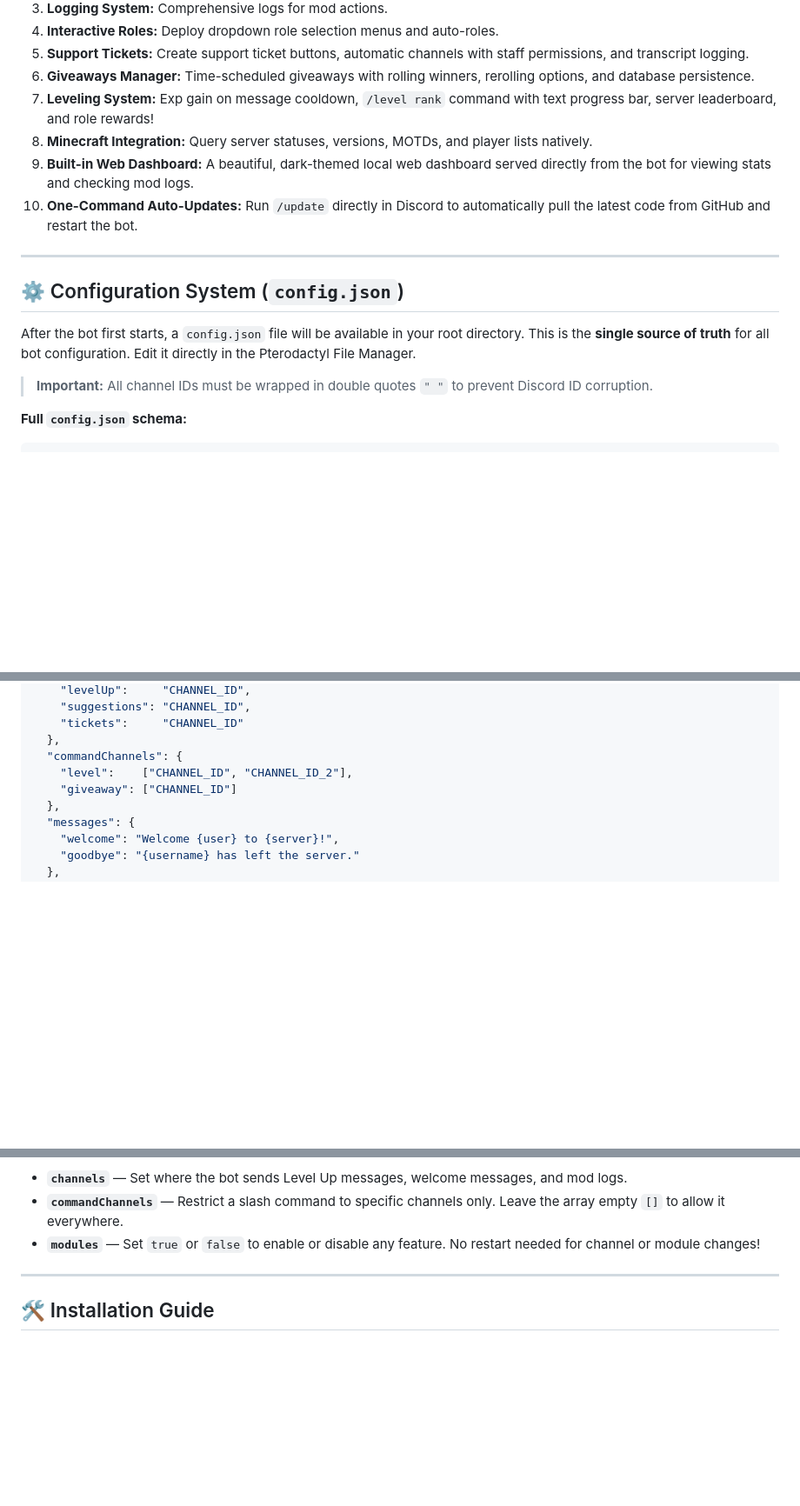
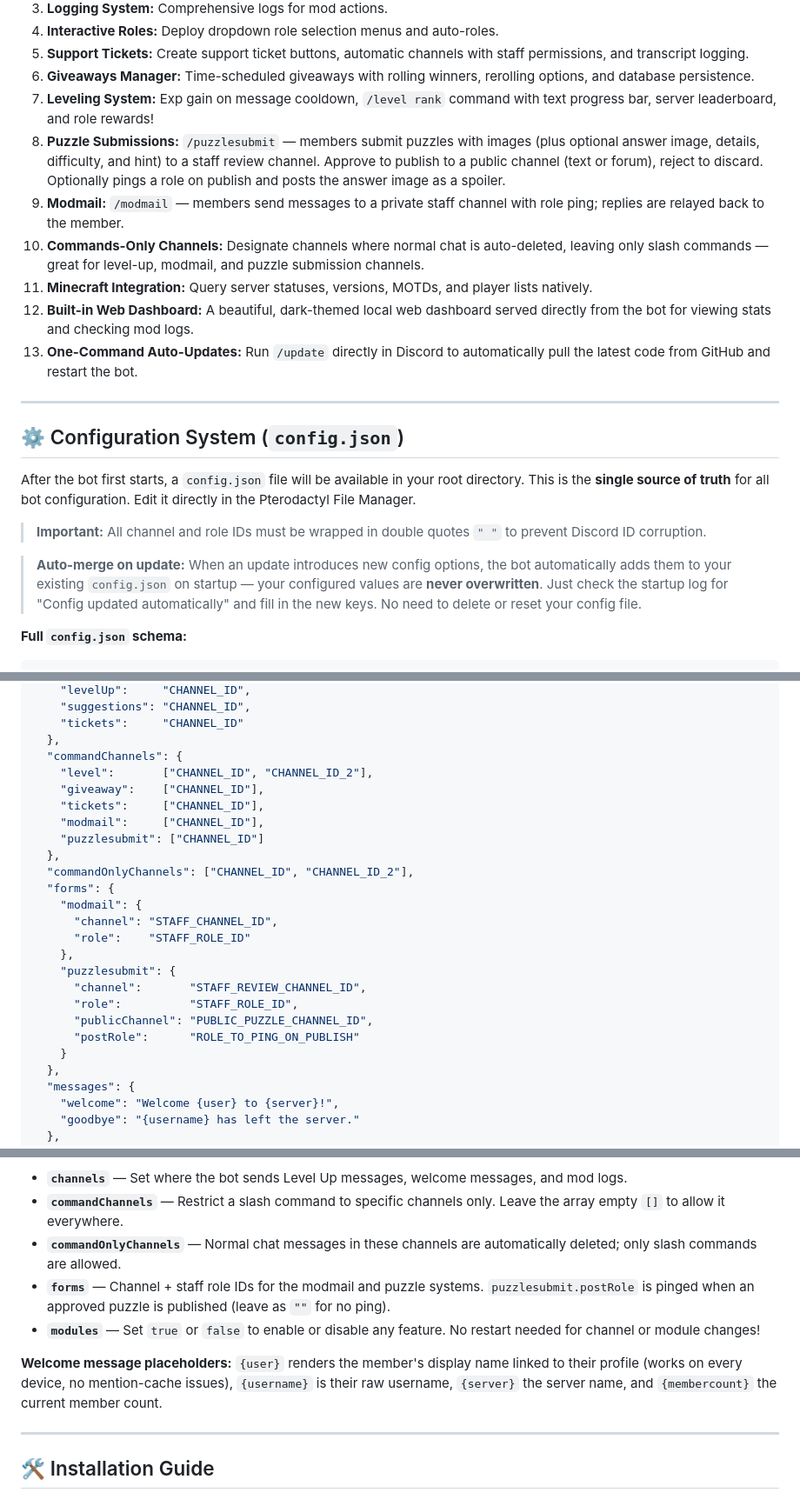
Before and after one commit to RobotyKHL/Utility-Golem, a Markdown page: README.md, 3 parts joined by grey strips. Shown at 87% size. Drawn GitHub-style; blank space fills up the shorter version.

Commit message:
Docs: Update README with forms, commands-only channels, config auto-merge

````diff
--- a/README.md
+++ b/README.md
@@ -13,9 +13,12 @@ Golem is a custom, modular Discord server management bot built on Node.js, disco
 5. **Support Tickets:** Create support ticket buttons, automatic channels with staff permissions, and transcript logging.
 6. **Giveaways Manager:** Time-scheduled giveaways with rolling winners, rerolling options, and database persistence.
 7. **Leveling System:** Exp gain on message cooldown, `/level rank` command with text progress bar, server leaderboard, and role rewards!
-8. **Minecraft Integration:** Query server statuses, versions, MOTDs, and player lists natively.
-9. **Built-in Web Dashboard:** A beautiful, dark-themed local web dashboard served directly from the bot for viewing stats and checking mod logs.
-10. **One-Command Auto-Updates:** Run `/update` directly in Discord to automatically pull the latest code from GitHub and restart the bot.
+8. **Puzzle Submissions:** `/puzzlesubmit` — members submit puzzles with images (plus optional answer image, details, difficulty, and hint) to a staff review channel. Approve to publish to a public channel (text or forum), reject to discard. Optionally pings a role on publish and posts the answer image as a spoiler.
+9. **Modmail:** `/modmail` — members send messages to a private staff channel with role ping; replies are relayed back to the member.
+10. **Commands-Only Channels:** Designate channels where normal chat is auto-deleted, leaving only slash commands — great for level-up, modmail, and puzzle submission channels.
+11. **Minecraft Integration:** Query server statuses, versions, MOTDs, and player lists natively.
+12. **Built-in Web Dashboard:** A beautiful, dark-themed local web dashboard served directly from the bot for viewing stats and checking mod logs.
+13. **One-Command Auto-Updates:** Run `/update` directly in Discord to automatically pull the latest code from GitHub and restart the bot.
 
 ---
 
@@ -23,7 +26,9 @@ Golem is a custom, modular Discord server management bot built on Node.js, disco
 
 After the bot first starts, a `config.json` file will be available in your root directory. This is the **single source of truth** for all bot configuration. Edit it directly in the Pterodactyl File Manager.
 
-> **Important:** All channel IDs must be wrapped in double quotes `" "` to prevent Discord ID corruption.
+> **Important:** All channel and role IDs must be wrapped in double quotes `" "` to prevent Discord ID corruption.
+
+> **Auto-merge on update:** When an update introduces new config options, the bot automatically adds them to your existing `config.json` on startup — your configured values are **never overwritten**. Just check the startup log for "Config updated automatically" and fill in the new keys. No need to delete or reset your config file.
 
 **Full `config.json` schema:**
 ```json
@@ -47,8 +52,24 @@ After the bot first starts, a `config.json` file will be available in your root
     "tickets":     "CHANNEL_ID"
   },
   "commandChannels": {
-    "level":    ["CHANNEL_ID", "CHANNEL_ID_2"],
-    "giveaway": ["CHANNEL_ID"]
+    "level":       ["CHANNEL_ID", "CHANNEL_ID_2"],
+    "giveaway":    ["CHANNEL_ID"],
+    "tickets":     ["CHANNEL_ID"],
+    "modmail":     ["CHANNEL_ID"],
+    "puzzlesubmit": ["CHANNEL_ID"]
+  },
+  "commandOnlyChannels": ["CHANNEL_ID", "CHANNEL_ID_2"],
+  "forms": {
+    "modmail": {
+      "channel": "STAFF_CHANNEL_ID",
+      "role":    "STAFF_ROLE_ID"
+    },
+    "puzzlesubmit": {
+      "channel":       "STAFF_REVIEW_CHANNEL_ID",
+      "role":          "STAFF_ROLE_ID",
+      "publicChannel": "PUBLIC_PUZZLE_CHANNEL_ID",
+      "postRole":      "ROLE_TO_PING_ON_PUBLISH"
+    }
   },
   "messages": {
     "welcome": "Welcome {user} to {server}!",
@@ -73,7 +94,11 @@ After the bot first starts, a `config.json` file will be available in your root
 **How it works:**
 - **`channels`** — Set where the bot sends Level Up messages, welcome messages, and mod logs.
 - **`commandChannels`** — Restrict a slash command to specific channels only. Leave the array empty `[]` to allow it everywhere.
+- **`commandOnlyChannels`** — Normal chat messages in these channels are automatically deleted; only slash commands are allowed.
+- **`forms`** — Channel + staff role IDs for the modmail and puzzle systems. `puzzlesubmit.postRole` is pinged when an approved puzzle is published (leave as `""` for no ping).
 - **`modules`** — Set `true` or `false` to enable or disable any feature. No restart needed for channel or module changes!
+
+**Welcome message placeholders:** `{user}` renders the member's display name linked to their profile (works on every device, no mention-cache issues), `{username}` is their raw username, `{server}` the server name, and `{membercount}` the current member count.
 
 ---
 
````
